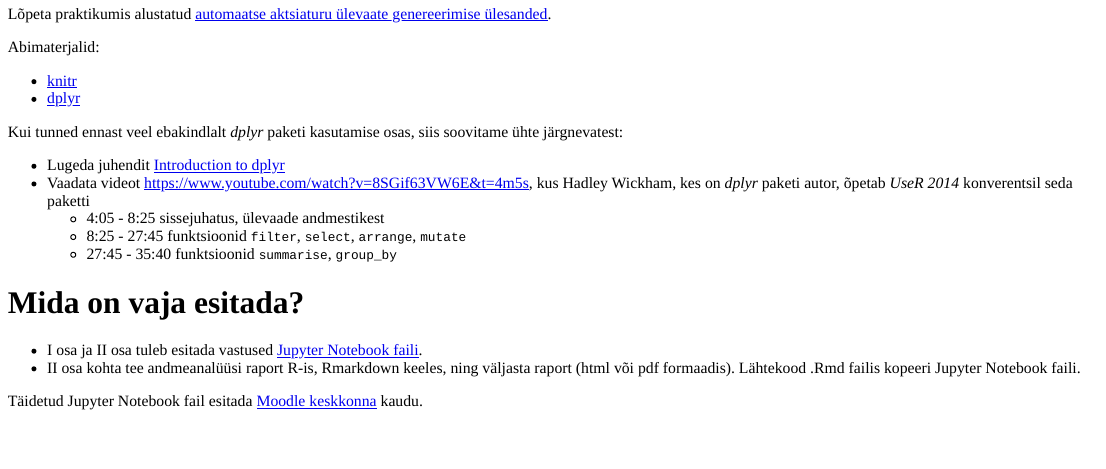
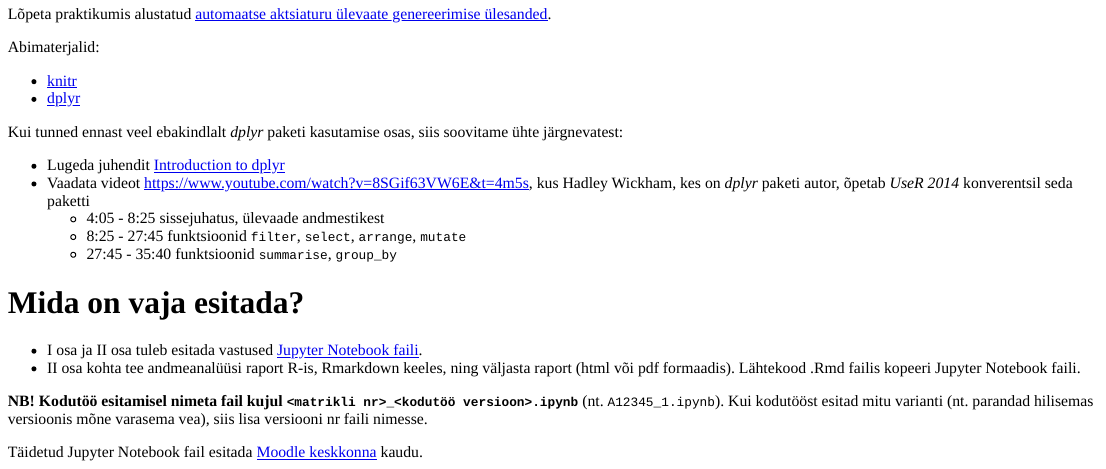
Before and after one commit to andmeteadus/2020, an R Markdown document (_praktikum1/kodutoo/kodutoo.Rmd): the page in a window 1100 px wide, from 2230 px down. The pictures show the output file _praktikum1/kodutoo/kodutoo.html that the author committed with the source, opened offline.

Commit message:
Homework update

```diff
--- a/_praktikum1/kodutoo/kodutoo.Rmd
+++ b/_praktikum1/kodutoo/kodutoo.Rmd
@@ -68,7 +68,8 @@ Kui tunned ennast veel ebakindlalt *dplyr* paketi kasutamise osas, siis soovitam
 # Mida on vaja esitada?
 
 * I osa ja II osa tuleb esitada vastused [Jupyter Notebook faili](../data/kodutoo1.zip).
-* II osa kohta tee andmeanalüüsi raport R-is, Rmarkdown keeles, ning väljasta raport (html või pdf formaadis). Lähtekood .Rmd failis kopeeri Jupyter Notebook faili.
+* II osa kohta tee andmeanalüüsi raport R-is, Rmarkdown keeles, ning väljasta raport (html või pdf formaadis), salvesta .png formaati (nt. [pdf2png.com](pdf2png.com) abil) ja lisa Jupyter faili. Lähtekood .Rmd failis kopeeri Jupyter Notebook faili.
 
+**NB! Kodutöö esitamisel nimeta fail kujul `<matrikli nr>_<kodutöö versioon>.ipynb`** (nt. `A12345_1.ipynb`). Kui kodutööst esitad mitu varianti (nt. parandad hilisemas versioonis mõne varasema vea), siis lisa versiooni nr faili nimesse.
 
 Täidetud Jupyter Notebook fail esitada [Moodle keskkonna](https://moodle.ut.ee/course/view.php?id=8013#section-1) kaudu.
```
Also changed, not shown: _praktikum1/kodutoo/kodutoo.html, 1 other file.
